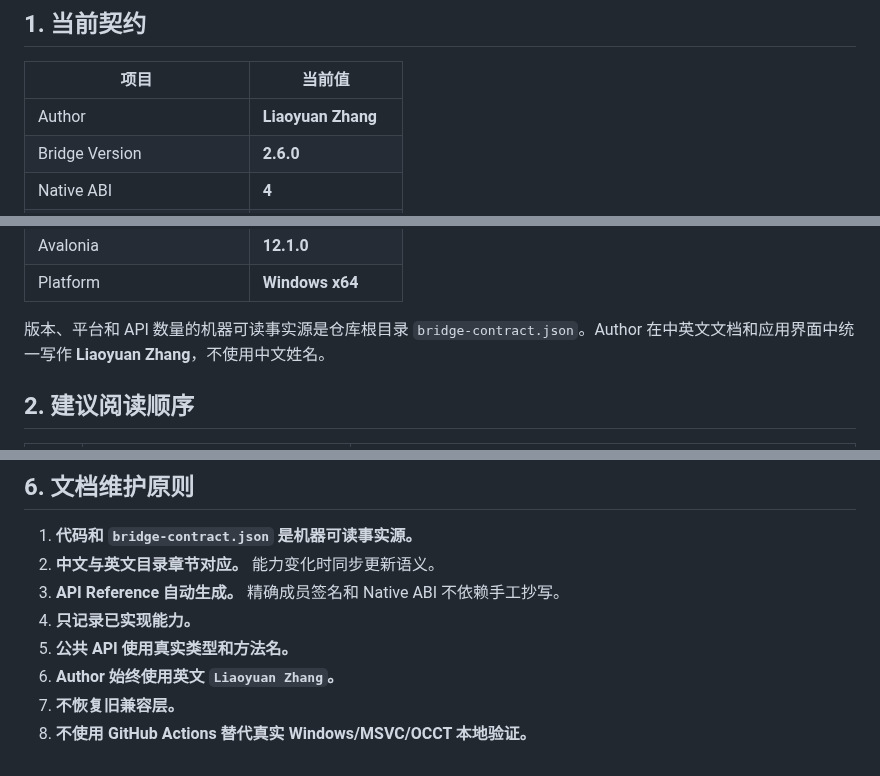
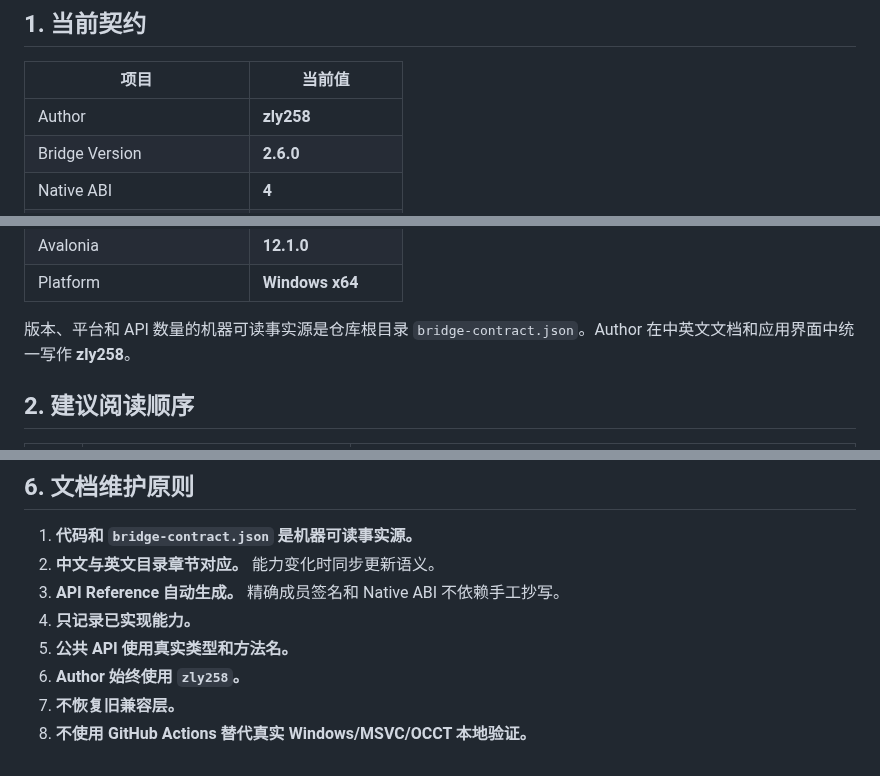
Before and after one commit to zly258/OcctCSharpBridge, a Markdown page: docs/zh-CN/README.md, 3 parts joined by grey strips. Drawn GitHub-style.

Commit message:
Use zly258 in Chinese documentation metadata

```diff
--- a/docs/zh-CN/README.md
+++ b/docs/zh-CN/README.md
@@ -6,7 +6,7 @@
 
 | 项目 | 当前值 |
 | --- | --- |
-| Author | **Liaoyuan Zhang** |
+| Author | **zly258** |
 | Bridge Version | **2.6.0** |
 | Native ABI | **4** |
 | Native exports / P/Invoke | **344 / 344** |
@@ -20,7 +20,7 @@
 | Avalonia | **12.1.0** |
 | Platform | **Windows x64** |
 
-版本、平台和 API 数量的机器可读事实源是仓库根目录 `bridge-contract.json`。Author 在中英文文档和应用界面中统一写作 **Liaoyuan Zhang**，不使用中文姓名。
+版本、平台和 API 数量的机器可读事实源是仓库根目录 `bridge-contract.json`。Author 在中英文文档和应用界面中统一写作 **zly258**。
 
 ## 2. 建议阅读顺序
 
@@ -102,6 +102,6 @@ Binary SDK：
 3. **API Reference 自动生成。** 精确成员签名和 Native ABI 不依赖手工抄写。
 4. **只记录已实现能力。**
 5. **公共 API 使用真实类型和方法名。**
-6. **Author 始终使用英文 `Liaoyuan Zhang`。**
+6. **Author 始终使用 `zly258`。**
 7. **不恢复旧兼容层。**
 8. **不使用 GitHub Actions 替代真实 Windows/MSVC/OCCT 本地验证。**
```
